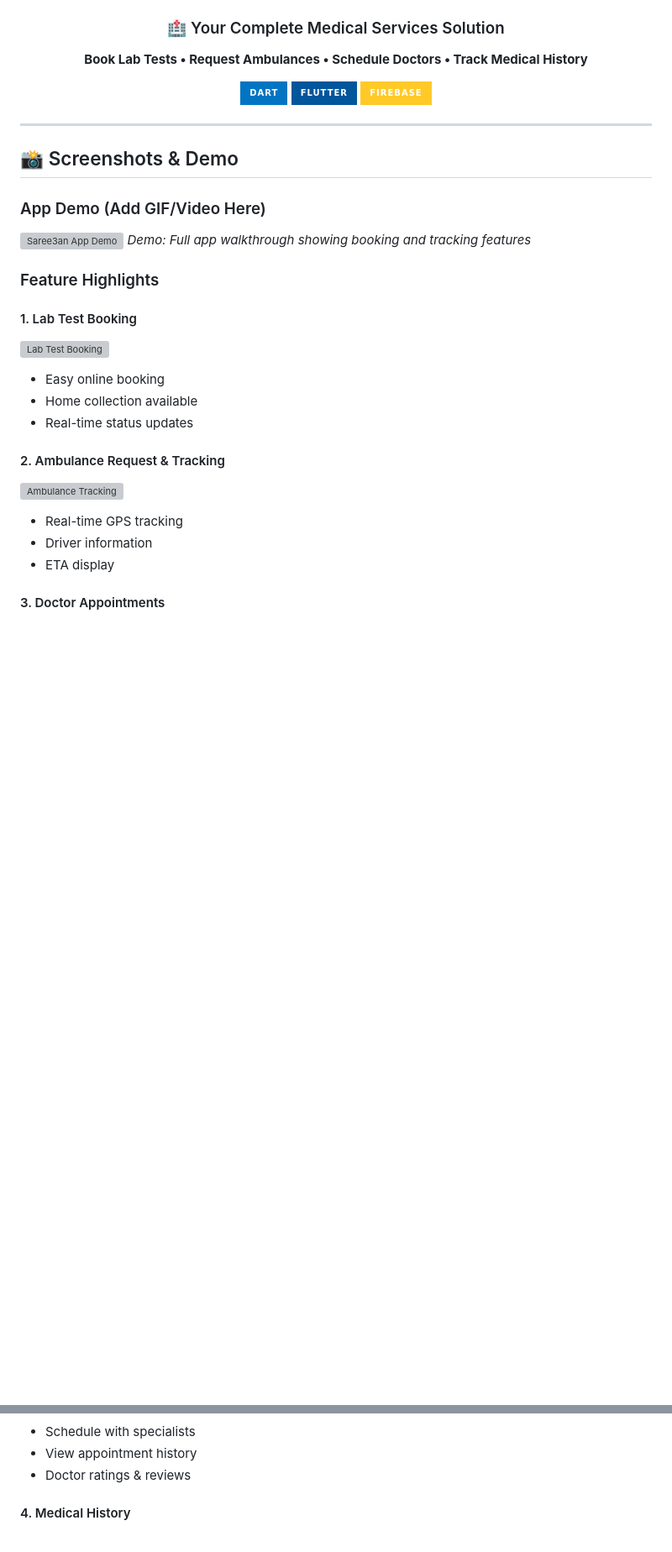
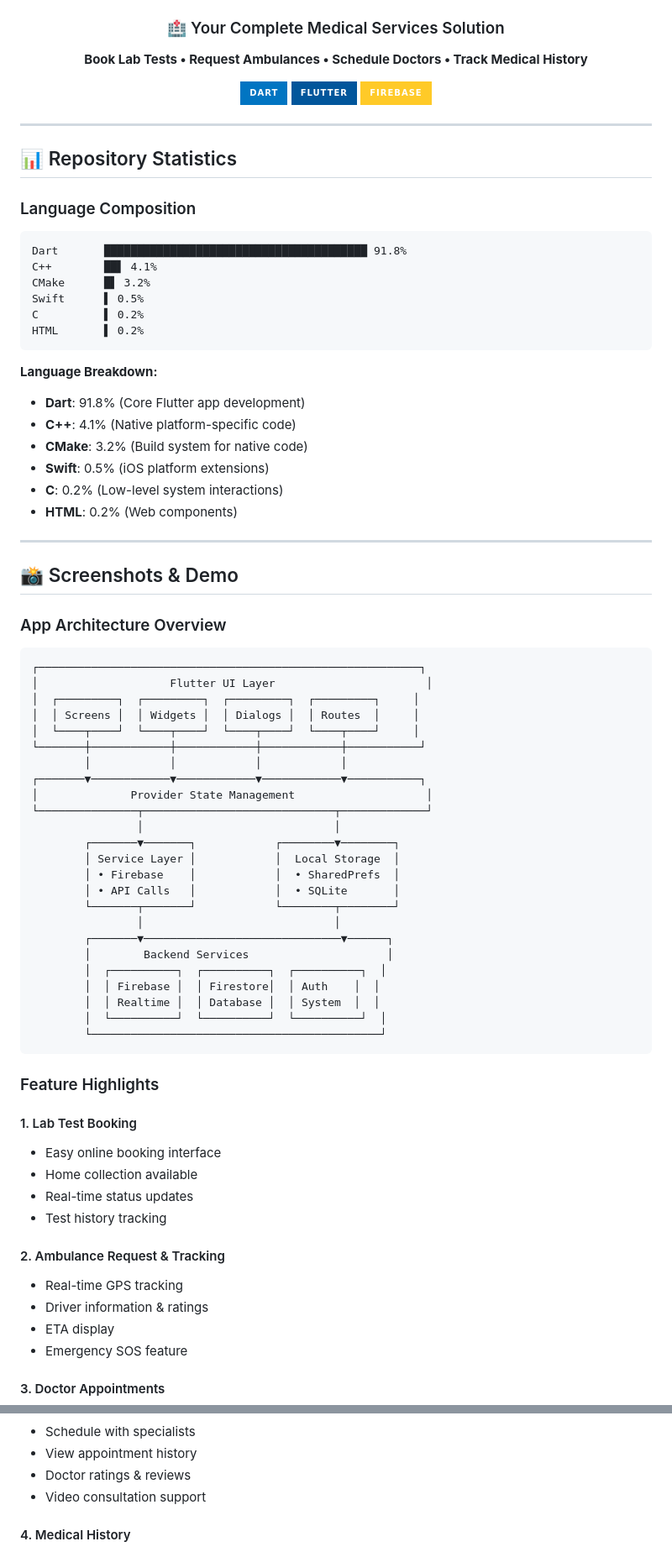
Before and after one commit to Aliwael12/saree3an-medicalservices-app, a Markdown page: README.md, 2 parts joined by grey strips. Shown at 84% size. Rendered like a GitHub page; badges without logos; blank space fills up the shorter version; grey boxes are pictures that could not be loaded.

Commit message:
docs: update README with language composition and improved visualizations
- Added language composition breakdown (Dart 91.8%, C++ 4.1%, CMake 3.2%, etc.)
- Replaced placeholder images with ASCII art architecture diagrams
- Improved app architecture visualization
- Removed generic placeholder images and replaced with detailed feature descriptions
- Added repository statistics section
- Enhanced documentation with better visual hierarchy

````diff
--- a/README.md
+++ b/README.md
@@ -11,24 +11,70 @@
 
 ---
 
+## 📊 Repository Statistics
+
+### Language Composition
+```
+Dart       ████████████████████████████████████████ 91.8%
+C++        ██▌ 4.1%
+CMake      █▌ 3.2%
+Swift      ▌ 0.5%
+C          ▌ 0.2%
+HTML       ▌ 0.2%
+```
+
+**Language Breakdown:**
+- **Dart**: 91.8% (Core Flutter app development)
+- **C++**: 4.1% (Native platform-specific code)
+- **CMake**: 3.2% (Build system for native code)
+- **Swift**: 0.5% (iOS platform extensions)
+- **C**: 0.2% (Low-level system interactions)
+- **HTML**: 0.2% (Web components)
+
+---
+
 ## 📸 Screenshots & Demo
 
-### App Demo (Add GIF/Video Here)
-![Saree3an App Demo](https://via.placeholder.com/600x400?text=App+Demo+Video/GIF)
-*Demo: Full app walkthrough showing booking and tracking features*
+### App Architecture Overview
+```
+┌──────────────────────────────────────────────────────────┐
+│                    Flutter UI Layer                       │
+│  ┌─────────┐  ┌─────────┐  ┌─────────┐  ┌─────────┐     │
+│  │ Screens │  │ Widgets │  │ Dialogs │  │ Routes  │     │
+│  └────┬────┘  └────┬────┘  └────┬────┘  └────┬────┘     │
+└───────┼────────────┼────────────┼────────────┼───────────┘
+        │            │            │            │
+┌───────▼────────────▼────────────▼────────────▼───────────┐
+│              Provider State Management                    │
+└───────────────┬─────────────────────────────┬─────────────┘
+                │                             │
+        ┌───────▼───────┐            ┌────────▼────────┐
+        │ Service Layer │            │  Local Storage  │
+        │ • Firebase    │            │  • SharedPrefs  │
+        │ • API Calls   │            │  • SQLite       │
+        └───────┬───────┘            └────────┬────────┘
+                │                             │
+        ┌───────▼──────────────────────────────▼──────┐
+        │        Backend Services                     │
+        │  ┌──────────┐  ┌──────────┐  ┌──────────┐  │
+        │  │ Firebase │  │ Firestore│  │ Auth    │  │
+        │  │ Realtime │  │ Database │  │ System  │  │
+        │  └──────────┘  └──────────┘  └──────────┘  │
+        └────────────────────────────────────────────┘
+```
 
 ### Feature Highlights
 
 #### 1. Lab Test Booking
-![Lab Test Booking](https://via.placeholder.com/300x500?text=Lab+Booking+Screen)
-- Easy online booking
+- Easy online booking interface
 - Home collection available
 - Real-time status updates
+- Test history tracking
 
 #### 2. Ambulance Request & Tracking
-![Ambulance Tracking](https://via.placeholder.com/300x500?text=Ambulance+Tracking)
 - Real-time GPS tracking
-- Driver information
+- Driver information & ratings
 - ETA display
+- Emergency SOS feature
 
 #### 3. Doctor Appointments
@@ -36,5 +81,6 @@
 - Schedule with specialists
 - View appointment history
 - Doctor ratings & reviews
+- Video consultation support
 
 #### 4. Medical History
````
Also changed, not shown: other parts of README.md (+10 -11 lines).
